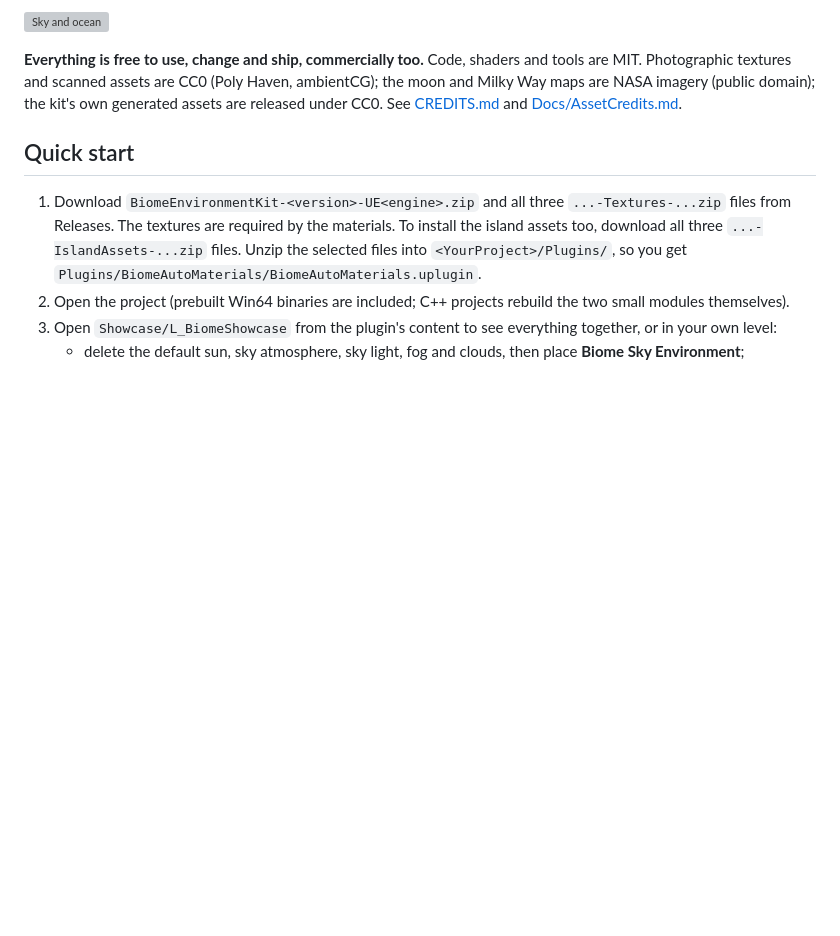
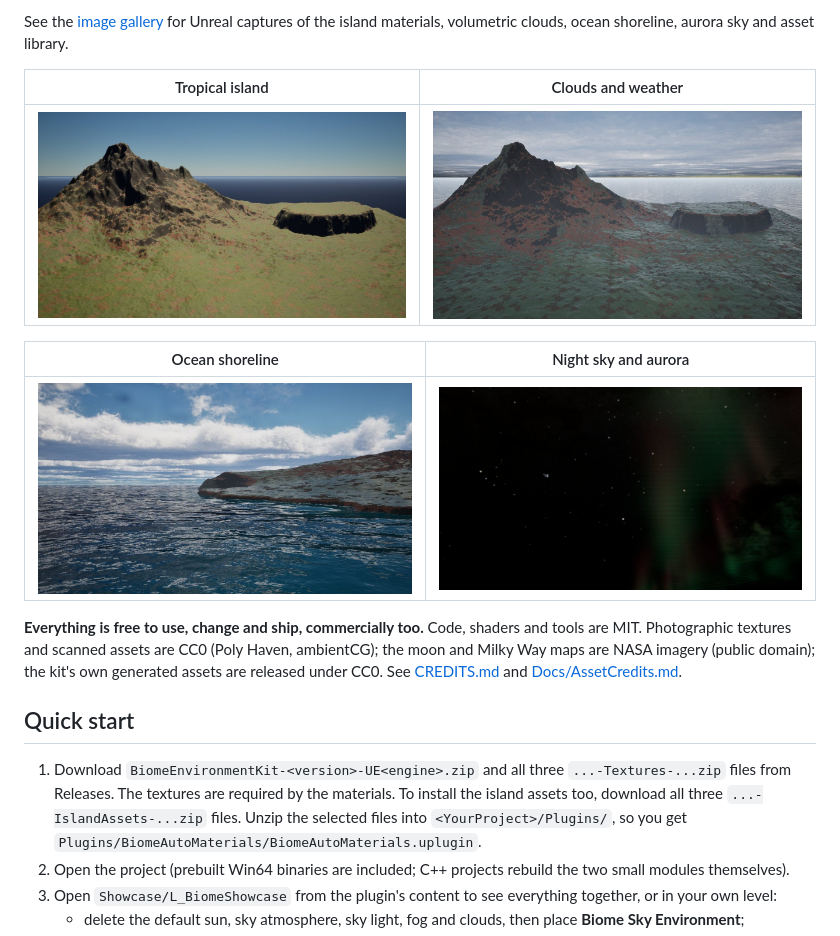
Before and after one commit to assumevo-ship-it/BiomeEnvironmentKit, a Markdown page: README.md, the part around one of its changes. Rendered like a GitHub page; pictures changed too: Showcase/Images/aurora-night.jpg (added), Showcase/Images/island-overview.jpg (added), Showcase/Images/ocean-shore.jpg (added); blank space fills up the shorter version; grey boxes are pictures that could not be loaded.

Commit message:
Add visual showcase gallery

```diff
--- a/README.md
+++ b/README.md
@@ -22,5 +22,13 @@ A complete, realistic outdoor environment for UE5, in one plugin:
 
-![Sky and ocean](Docs/Images/environment.jpg)
+See the [image gallery](Showcase/README.md) for Unreal captures of the island materials, volumetric clouds, ocean shoreline, aurora sky and asset library.
+
+| Tropical island | Clouds and weather |
+|---|---|
+| ![Tropical island terrain](Showcase/Images/island-overview.jpg) | ![Volumetric clouds over the island](Showcase/Images/overcast-clouds.jpg) |
+
+| Ocean shoreline | Night sky and aurora |
+|---|---|
+| ![Ocean shoreline](Showcase/Images/ocean-shore.jpg) | ![Aurora and stars](Showcase/Images/aurora-night.jpg) |
 
 **Everything is free to use, change and ship, commercially too.** Code, shaders and tools are MIT. Photographic
 textures and scanned assets are CC0 (Poly Haven, ambientCG); the moon and Milky Way maps are NASA imagery (public
```
Also changed, not shown: other parts of README.md (+36 -6 lines), Showcase/README.md (added, +25 -0 lines), Showcase/Images/island-assets.jpg (added).
